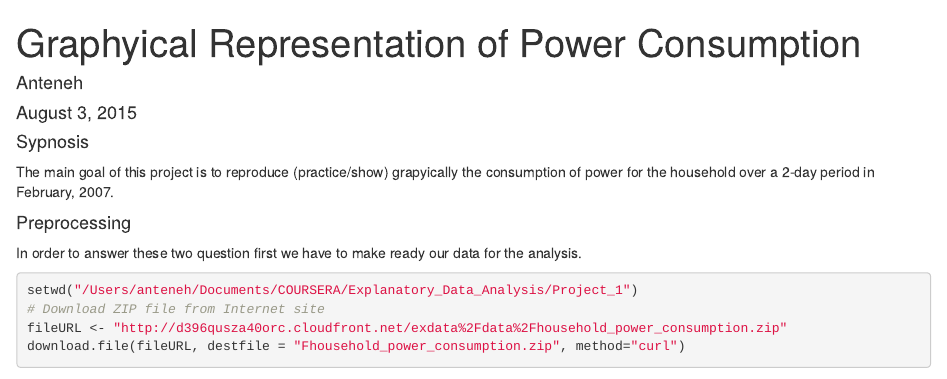
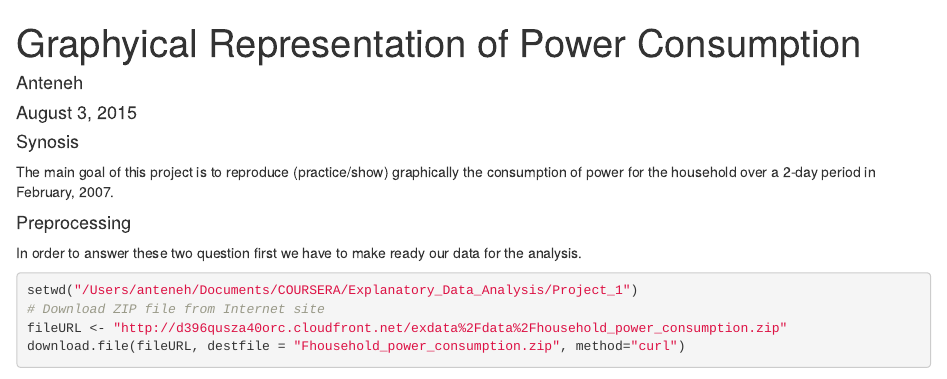
Before and after one commit to Zimtiru/Explanatory_Data_Analysis, an R Markdown document (Project_1.Rmd): the page in a window 1100 px wide, from its top. Rendered offline with R 4.5, knitr and Pandoc, with nearby package versions; some code elsewhere in the file could not run offline.

Commit message:
spelling

````diff
--- a/Project_1.Rmd
+++ b/Project_1.Rmd
@@ -4,8 +4,8 @@ author: "Anteneh"
 date: "August 3, 2015"
 output: html_document
 ---
-<h4> Sypnosis</h4>
-The main goal of this project is to reproduce (practice/show) grapyically the consumption of power for the household over a 2-day period in February, 2007.
+<h4> Synosis</h4>
+The main goal of this project is to reproduce (practice/show) graphically the consumption of power for the household over a 2-day period in February, 2007.
 <h4> Preprocessing</h4>
 In order to answer these two question first we have to make ready our data for the analysis.
 ```{r}
````
